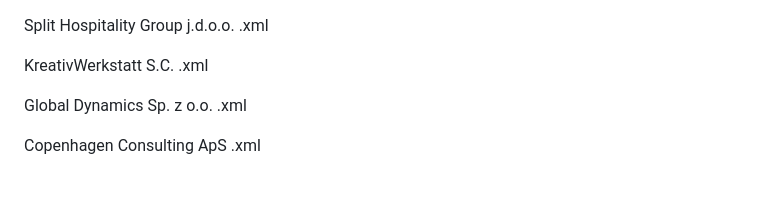
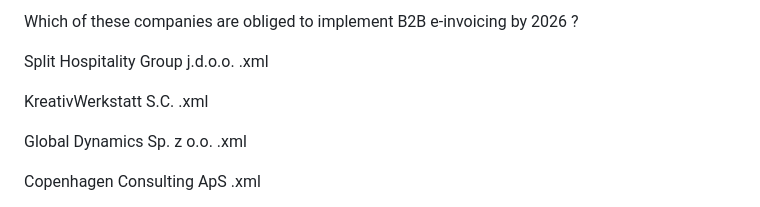
Before and after one commit to sachinsshetty/uberTax_discovery, a Markdown page: sachin/result_2.md, the part around the change. Rendered like a GitHub page.

Commit message:
update-query

```diff
--- a/sachin/result_2.md
+++ b/sachin/result_2.md
@@ -1,3 +1,8 @@
+
+
+Which of these companies are obliged to implement B2B e-invoicing by 2026 ?
+
+
 
 Split Hospitality Group j.d.o.o. .xml
 
```
